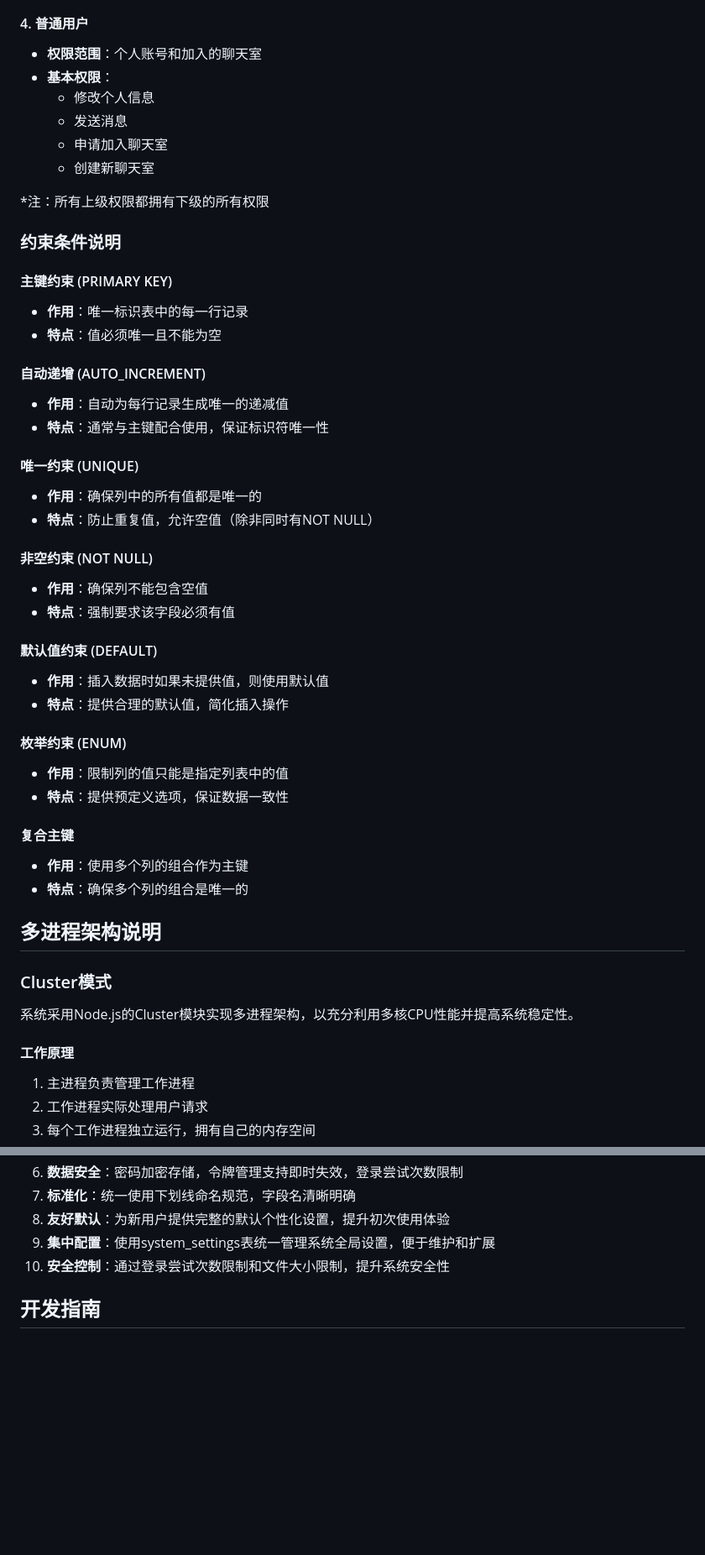
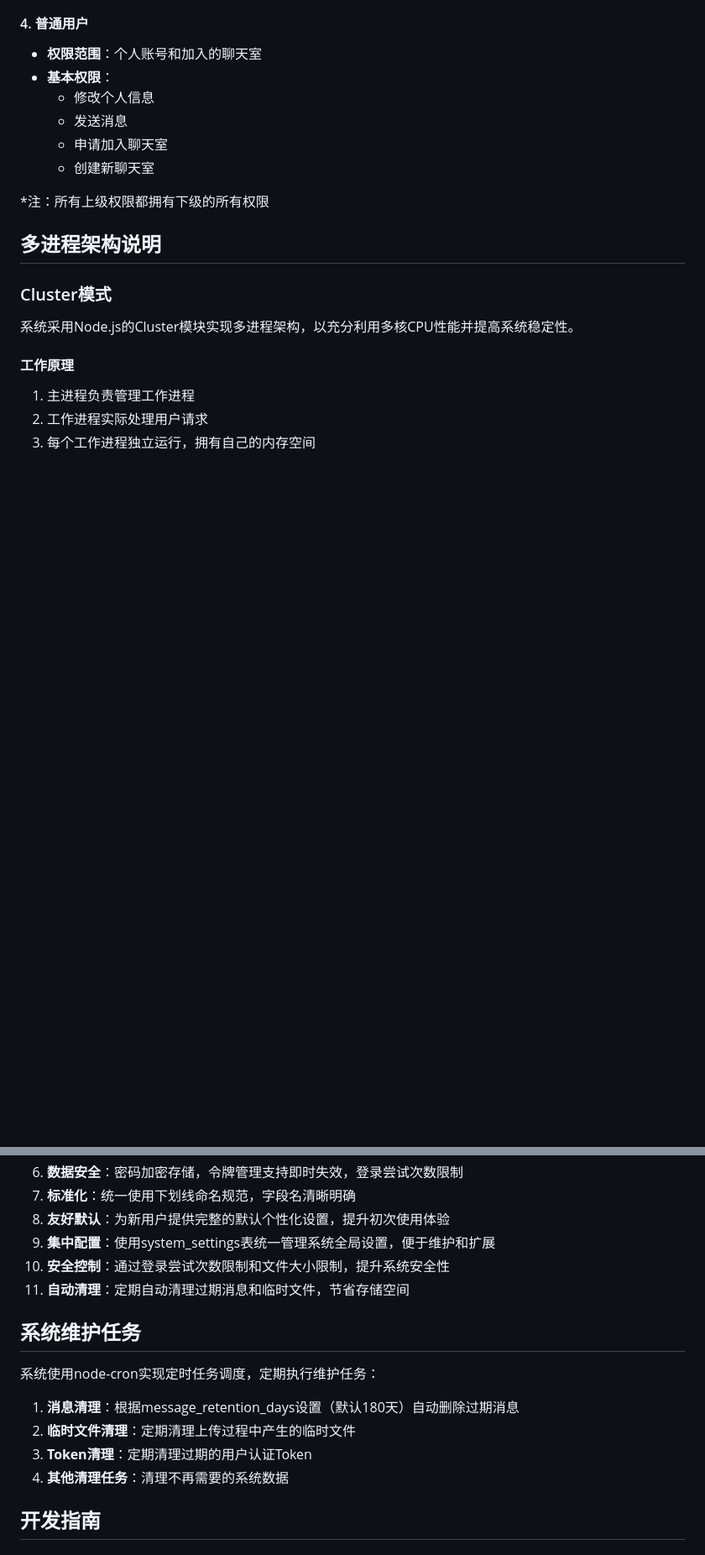
Before and after one commit to venti1112/VentiChat, a Markdown page: README.md, 2 parts joined by grey strips. Shown at 84% size. Rendered like a GitHub page; blank space fills up the shorter version.

```diff
--- a/README.md
+++ b/README.md
@@ -211,36 +223,6 @@
   - 创建新聊天室
 
 *注：所有上级权限都拥有下级的所有权限
-
-### 约束条件说明
-
-#### 主键约束 (PRIMARY KEY)
-- **作用**：唯一标识表中的每一行记录
-- **特点**：值必须唯一且不能为空
-
-#### 自动递增 (AUTO_INCREMENT)
-- **作用**：自动为每行记录生成唯一的递减值
-- **特点**：通常与主键配合使用，保证标识符唯一性
-
-#### 唯一约束 (UNIQUE)
-- **作用**：确保列中的所有值都是唯一的
-- **特点**：防止重复值，允许空值（除非同时有NOT NULL）
-
-#### 非空约束 (NOT NULL)
-- **作用**：确保列不能包含空值
-- **特点**：强制要求该字段必须有值
-
-#### 默认值约束 (DEFAULT)
-- **作用**：插入数据时如果未提供值，则使用默认值
-- **特点**：提供合理的默认值，简化插入操作
-
-#### 枚举约束 (ENUM)
-- **作用**：限制列的值只能是指定列表中的值
-- **特点**：提供预定义选项，保证数据一致性
-
-#### 复合主键
-- **作用**：使用多个列的组合作为主键
-- **特点**：确保多个列的组合是唯一的
 
 ## 多进程架构说明
 
@@ -317,6 +299,16 @@
 8. **友好默认**：为新用户提供完整的默认个性化设置，提升初次使用体验
 9. **集中配置**：使用system_settings表统一管理系统全局设置，便于维护和扩展
 10. **安全控制**：通过登录尝试次数限制和文件大小限制，提升系统安全性
+11. **自动清理**：定期自动清理过期消息和临时文件，节省存储空间
+
+## 系统维护任务
+
+系统使用node-cron实现定时任务调度，定期执行维护任务：
+
+1. **消息清理**：根据message_retention_days设置（默认180天）自动删除过期消息
+2. **临时文件清理**：定期清理上传过程中产生的临时文件
+3. **Token清理**：定期清理过期的用户认证Token
+4. **其他清理任务**：清理不再需要的系统数据
 
 ## 开发指南
 
```
Also changed, not shown: other parts of README.md (+19 -7 lines).
